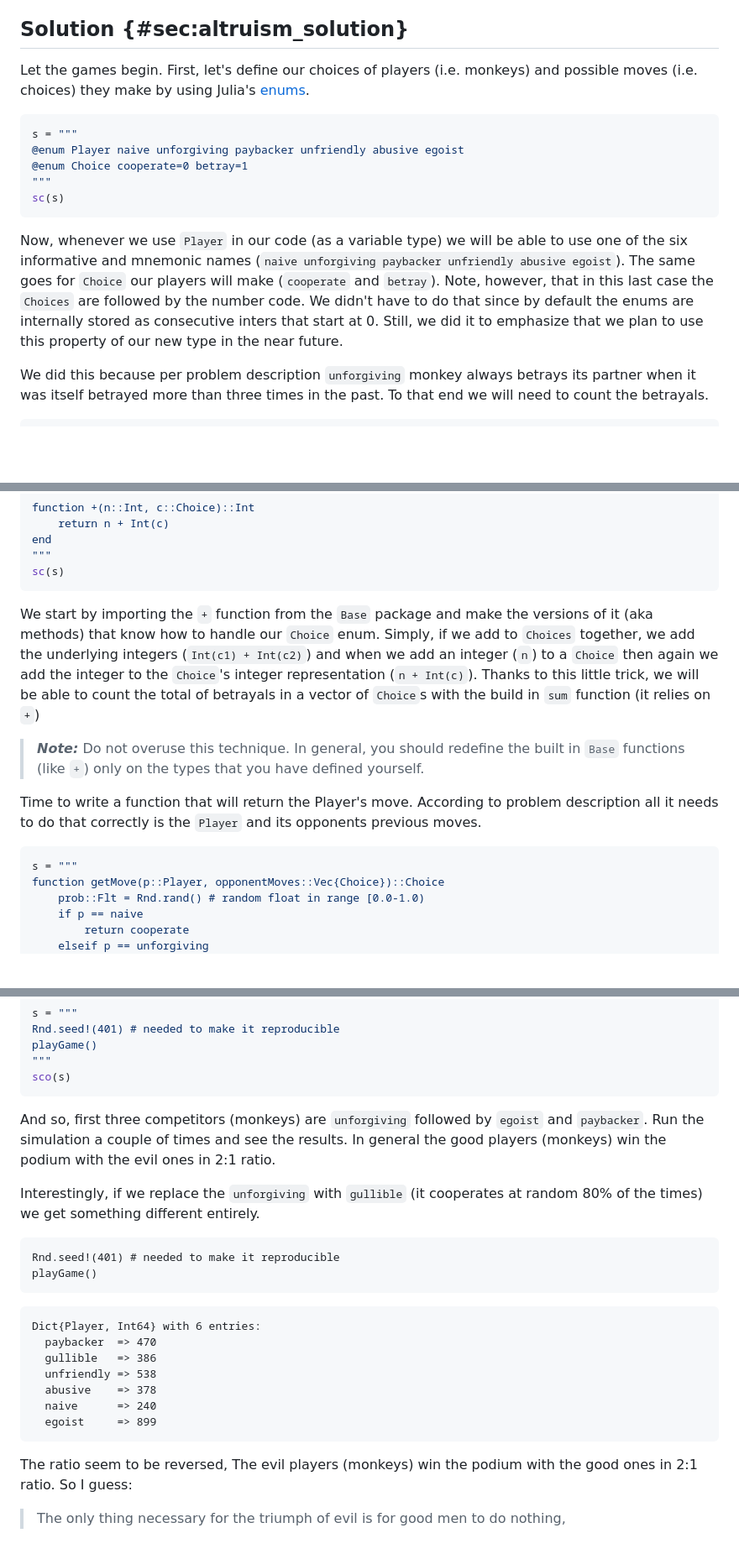
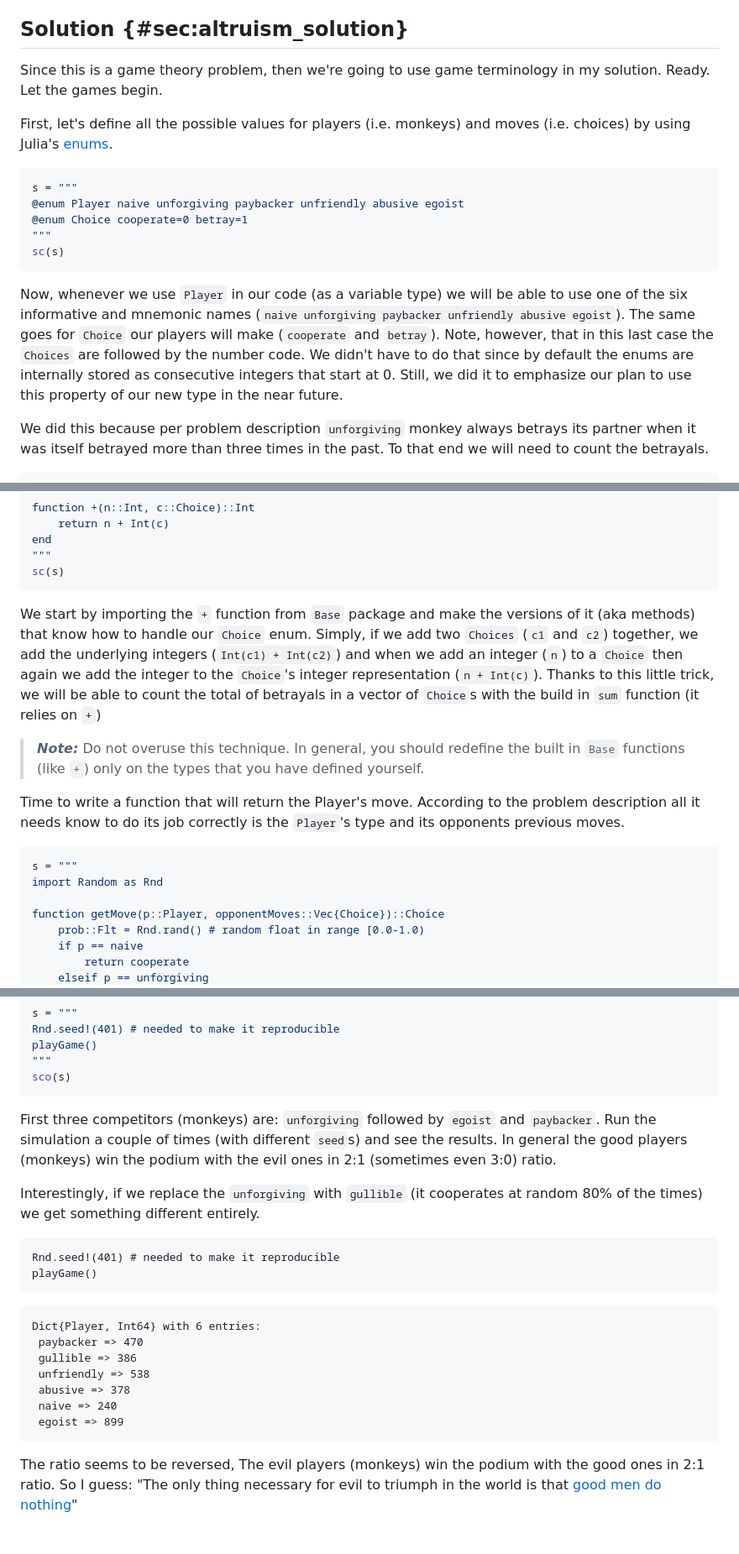
Before and after one commit to b-lukaszuk/BS_wJ_eng, a Markdown page: contents/altruism.md, 3 parts joined by grey strips. Shown at 84% size. GitHub-like rendering; blank space fills up the shorter version.

Commit message:
cosmetic changes

````diff
--- a/contents/altruism.md
+++ b/contents/altruism.md
@@ -85,8 +85,11 @@ one (it cooperates at random 80% of the times)?
 
 ## Solution {#sec:altruism_solution}
 
-Let the games begin. First, let's define our choices of players (i.e. monkeys)
-and possible moves (i.e. choices) they make by using Julia's
+Since this is a game theory problem, then we're going to use game terminology in
+my solution. Ready. Let the games begin.
+
+First, let's define all the possible values for players (i.e. monkeys)
+and moves (i.e. choices) by using Julia's
 [enums](https://docs.julialang.org/en/v1/base/base/#Base.Enums.Enum).
 
 ```jl
@@ -102,8 +105,8 @@ to use one of the six informative and mnemonic names (`naive unforgiving
 paybacker unfriendly abusive egoist`). The same goes for `Choice` our players
 will make (`cooperate` and `betray`). Note, however, that in this last case the
 `Choices` are followed by the number code. We didn't have to do that since by
-default the enums are internally stored as consecutive inters that start
-at 0. Still, we did it to emphasize that we plan to use this property of our new
+default the enums are internally stored as consecutive integers that start
+at 0. Still, we did it to emphasize our plan to use this property of our new
 type in the near future.
 
 We did this because per problem description `unforgiving` monkey always betrays
@@ -125,24 +128,27 @@ end
 sc(s)
 ```
 
-We start by importing the `+` function from the `Base` package and make the
+We start by importing the `+` function from `Base` package and make the
 versions of it (aka methods) that know how to handle our `Choice` enum. Simply,
-if we add to `Choices` together, we add the underlying integers (`Int(c1) +
-Int(c2)`) and when we add an integer (`n`) to a `Choice` then again we add the
-integer to the `Choice`'s integer representation (`n + Int(c)`). Thanks to this
-little trick, we will be able to count the total of betrayals in a vector of
-`Choice`s with the build in `sum` function (it relies on `+`)
+if we add two `Choices` (`c1` and `c2`) together, we add the underlying integers
+(`Int(c1) + Int(c2)`) and when we add an integer (`n`) to a `Choice` then again
+we add the integer to the `Choice`'s integer representation (`n + Int(c)`).
+Thanks to this little trick, we will be able to count the total of
+betrayals in a vector of `Choice`s with the build in `sum` function (it relies
+on `+`)
 
 > **_Note:_** Do not overuse this technique. In general, you should redefine the
 > built in `Base` functions (like `+`) only on the types that you have defined
 > yourself.
 
-Time to write a function that will return the Player's move. According to
-problem description all it needs to do that correctly is the `Player` and its
-opponents previous moves.
+Time to write a function that will return the Player's move. According to the
+problem description all it needs know to do its job correctly is the `Player`'s
+type and its opponents previous moves.
 
 ```jl
 s = """
+import Random as Rnd
+
 function getMove(p::Player, opponentMoves::Vec{Choice})::Choice
     prob::Flt = Rnd.rand() # random float in range [0.0-1.0)
     if p == naive
@@ -283,10 +288,10 @@ playGame()
 sco(s)
 ```
 
-And so, first three competitors (monkeys) are `unforgiving` followed by `egoist`
-and `paybacker`. Run the simulation a couple of times and see the results. In
-general the good players (monkeys) win the podium with the evil ones in 2:1
-ratio.
+First three competitors (monkeys) are: `unforgiving` followed by `egoist`
+and `paybacker`. Run the simulation a couple of times (with different `seed`s)
+and see the results. In general the good players (monkeys) win the podium with
+the evil ones in 2:1 (sometimes even 3:0) ratio.
 
 Interestingly, if we replace the `unforgiving` with `gullible` (it cooperates at
 random 80% of the times) we get something different entirely.
@@ -298,16 +303,15 @@ playGame()
 
 <pre>
 Dict{Player, Int64} with 6 entries:
-  paybacker  => 470
-  gullible   => 386
-  unfriendly => 538
-  abusive    => 378
-  naive      => 240
-  egoist     => 899
+ paybacker => 470
+ gullible => 386
+ unfriendly => 538
+ abusive => 378
+ naive => 240
+ egoist => 899
 </pre>
 
-The ratio seem to be reversed, The evil players (monkeys) win the podium with
-the good ones in 2:1 ratio. So I guess:
-
-> The only thing necessary for the triumph of evil is for good men to do
-> nothing,
+The ratio seems to be reversed, The evil players (monkeys) win the podium with
+the good ones in 2:1 ratio. So I guess: "The only thing necessary for evil to
+triumph in the world is that [good men do
+nothing](https://en.wikipedia.org/?title=The_only_thing_necessary_for_evil_to_triumph_in_the_world_is_that_good_men_do_nothing&redirect=no)"
````
Also changed, not shown: other parts of contents/altruism.md (+13 -14 lines).
